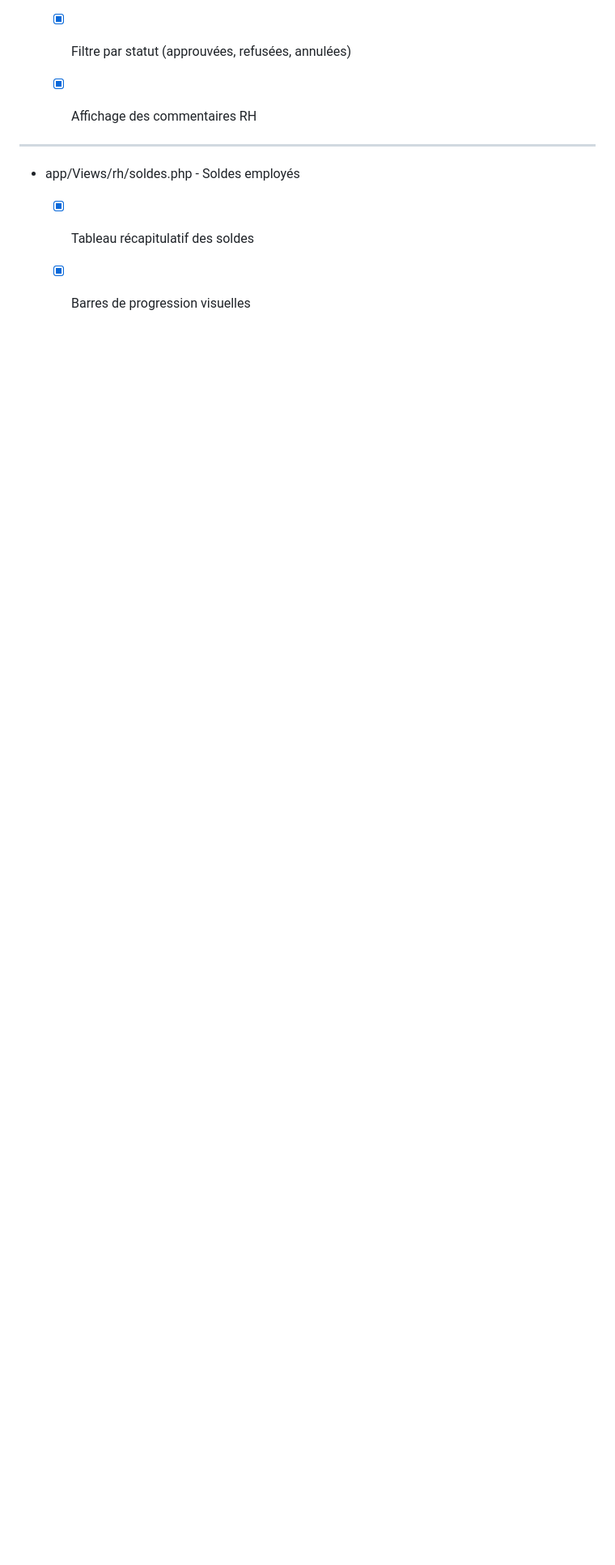
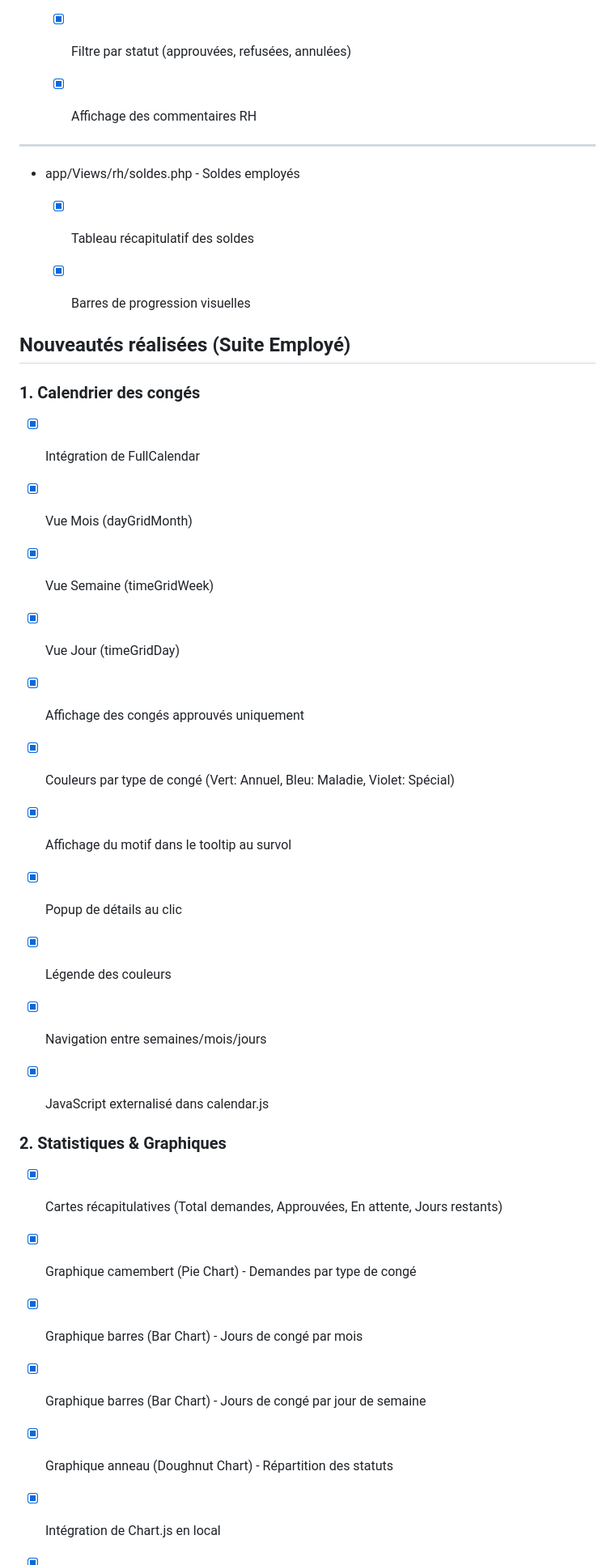
Before and after one commit to brandon0638/System-RH, a Markdown page: TODOBrandon.md, the part around one of its changes. Shown at 81% size. Rendered like a GitHub page; blank space fills up the shorter version.

```diff
--- a/TODOBrandon.md
+++ b/TODOBrandon.md
@@ -195,3 +195,46 @@
     - [x] Tableau récapitulatif des soldes
 
     - [x] Barres de progression visuelles
+
+
+## Nouveautés réalisées (Suite Employé)
+
+### 1. Calendrier des congés
+
+- [x] Intégration de FullCalendar
+
+- [x] Vue Mois (dayGridMonth)
+
+- [x] Vue Semaine (timeGridWeek)
+
+- [x] Vue Jour (timeGridDay)
+
+- [x] Affichage des congés approuvés uniquement
+
+- [x] Couleurs par type de congé (Vert: Annuel, Bleu: Maladie, Violet: Spécial)
+
+- [x] Affichage du motif dans le tooltip au survol
+
+- [x] Popup de détails au clic
+
+- [x] Légende des couleurs
+
+- [x] Navigation entre semaines/mois/jours
+
+- [x] JavaScript externalisé dans calendar.js
+
+
+### 2. Statistiques & Graphiques
+
+- [x] Cartes récapitulatives (Total demandes, Approuvées, En attente, Jours restants)
+
+- [x] Graphique camembert (Pie Chart) - Demandes par type de congé
+
+- [x] Graphique barres (Bar Chart) - Jours de congé par mois
+
+- [x] Graphique barres (Bar Chart) - Jours de congé par jour de semaine
+
+- [x] Graphique anneau (Doughnut Chart) - Répartition des statuts
+
+- [x] Intégration de Chart.js en local
+
```
Also changed, not shown: other parts of TODOBrandon.md (+51 -0 lines).
